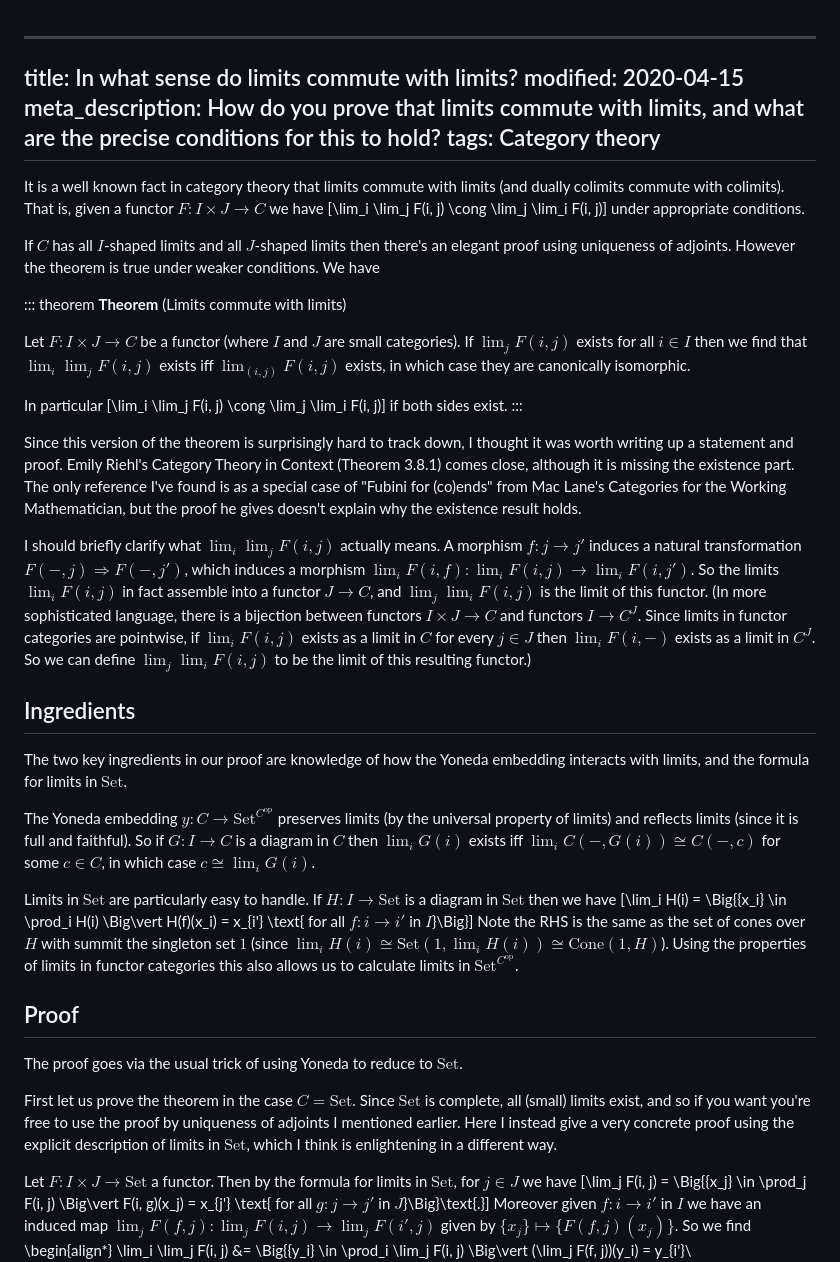
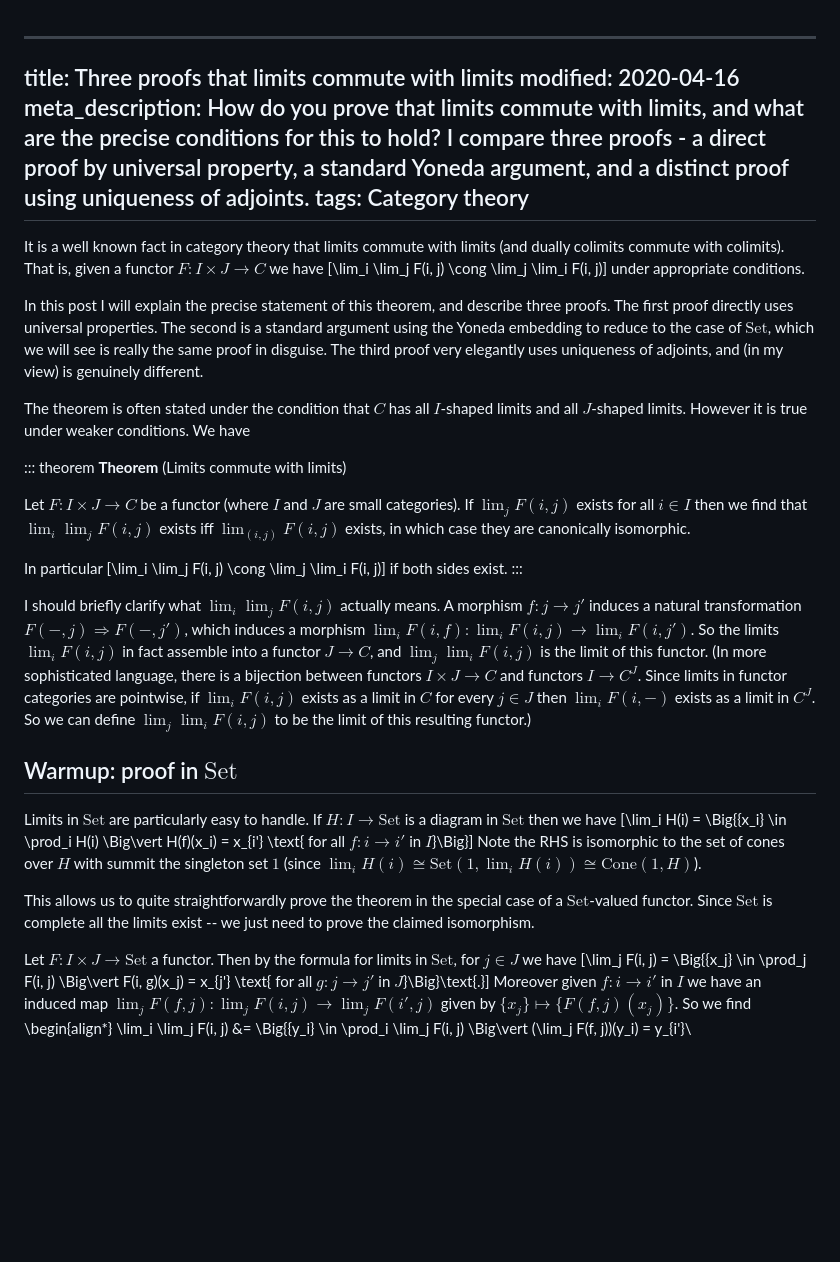
Before and after one commit to thjread/thjread-blog, a Markdown page: posts/2020-04-15-limits-commute.markdown, the part around the change printed below. Rendered like a GitHub page; blank space fills up the shorter version.

```diff
--- a/posts/2020-04-15-limits-commute.markdown
+++ b/posts/2020-04-15-limits-commute.markdown
@@ -1,7 +1,7 @@
 ----
-title: In what sense do limits commute with limits?
-modified: 2020-04-15
-meta_description: How do you prove that limits commute with limits, and what are the precise conditions for this to hold?
+title: Three proofs that limits commute with limits
+modified: 2020-04-16
+meta_description: How do you prove that limits commute with limits, and what are the precise conditions for this to hold? I compare three proofs - a direct proof by universal property, a standard Yoneda argument, and a distinct proof using uniqueness of adjoints.
 tags: Category theory
 ----
 
@@ -9,9 +9,11 @@ It is a well known fact in category theory that limits commute with limits (and
 \[\lim_i \lim_j F(i, j) \cong \lim_j \lim_i F(i, j)\]
 under appropriate conditions.
 
+In this post I will explain the precise statement of this theorem, and describe three proofs. The first proof directly uses universal properties. The second is a standard argument using the Yoneda embedding to reduce to the case of $\text{Set}$, which we will see is really the same proof in disguise. The third proof very elegantly uses uniqueness of adjoints, and (in my view) is genuinely different.
+
 <!--more-->
 
-If $C$ has all $I$-shaped limits and all $J$-shaped limits then there's an elegant proof using uniqueness of adjoints. However the theorem is true under weaker conditions. We have
+The theorem is often stated under the condition that $C$ has all $I$-shaped limits and all $J$-shaped limits. However it is true under weaker conditions. We have
 
 ::: theorem
 **Theorem** (Limits commute with limits)
@@ -24,25 +26,15 @@ In particular
 if both sides exist.
 :::
 
-Since this version of the theorem is surprisingly hard to track down, I thought it was worth writing up a statement and proof. Emily Riehl's Category Theory in Context (Theorem 3.8.1) comes close, although it is missing the existence part. The only reference I've found is as a special case of "Fubini for (co)ends" from Mac Lane's Categories for the Working Mathematician, but the proof he gives doesn't explain why the existence result holds.
-
 I should briefly clarify what $\lim_i \lim_j F(i, j)$ actually means. A morphism $f : j \to j'$ induces a natural transformation $F({-}, j) \Rightarrow F({-}, j')$, which induces a morphism $\lim_i F(i, f) : \lim_i F(i, j) \to \lim_i F(i, j')$. So the limits $\lim_i F(i, j)$ in fact assemble into a functor $J \to C$, and $\lim_j \lim_i F(i, j)$ is the limit of this functor. (In more sophisticated language, there is a bijection between functors $I \times J \to C$ and functors $I \to C^J$. Since limits in functor categories are pointwise, if $\lim_i F(i, j)$ exists as a limit in $C$ for every $j \in J$ then $\lim_i F(i, {-})$ exists as a limit in $C^J$. So we can define $\lim_j \lim_i F(i, j)$ to be the limit of this resulting functor.)
 
-## Ingredients
-
-The two key ingredients in our proof are knowledge of how the Yoneda embedding interacts with limits, and the formula for limits in $\text{Set}$.
-
-The Yoneda embedding $y : C \to \text{Set}^{C^\text{op}}$ preserves limits (by the universal property of limits) and reflects limits (since it is full and faithful). So if $G : I \to C$ is a diagram in $C$ then $\lim_i G(i)$ exists iff $\lim_i C({-}, G(i)) \cong C({-}, c)$ for some $c \in C$, in which case $c \cong \lim_i G(i)$.
+## Warmup: proof in $\text{Set}$
 
 Limits in $\text{Set}$ are particularly easy to handle. If $H : I \to \text{Set}$ is a diagram in $\text{Set}$ then we have
 \[\lim_i H(i) = \Big\{\{x_i\} \in \prod_i H(i) \Big\vert H(f)(x_i) = x_{i'} \text{ for all $f : i \to i'$ in $I$}\Big\}\]
-Note the RHS is the same as the set of cones over $H$ with summit the singleton set $1$ (since $\lim_i H(i) \cong \text{Set}(1, \lim_i H(i)) \cong \text{Cone}(1, H)$). Using the properties of limits in functor categories this also allows us to calculate limits in $\text{Set}^{C^\text{op}}$.
+Note the RHS is isomorphic to the set of cones over $H$ with summit the singleton set $1$ (since $\lim_i H(i) \cong \text{Set}(1, \lim_i H(i)) \cong \text{Cone}(1, H)$).
 
-## Proof
-
-The proof goes via the usual trick of using Yoneda to reduce to $\text{Set}$.
-
-First let us prove the theorem in the case $C = \text{Set}$. Since $\text{Set}$ is complete, all (small) limits exist, and so if you want you're free to use the proof by uniqueness of adjoints I mentioned earlier. Here I instead give a very concrete proof using the explicit description of limits in $\text{Set}$, which I think is enlightening in a different way.
+This allows us to quite straightforwardly prove the theorem in the special case of a $\text{Set}$-valued functor. Since $\text{Set}$ is complete all the limits exist -- we just need to prove the claimed isomorphism.
 
 Let $F : I \times J \to \text{Set}$ a functor. Then by the formula for limits in $\text{Set}$, for $j \in J$ we have
 \[\lim_j F(i, j) = \Big\{\{x_j\} \in \prod_j F(i, j) \Big\vert F(i, g)(x_j) = x_{j'} \text{ for all $g : j \to j'$ in $J$}\Big\}\text{.}\]
```
Also changed, not shown: other parts of posts/2020-04-15-limits-commute.markdown (+41 -2 lines), images/lim_comm_cone.png (added), images/lim_comm_uniq_adjoint.png (added), 3 other files.
